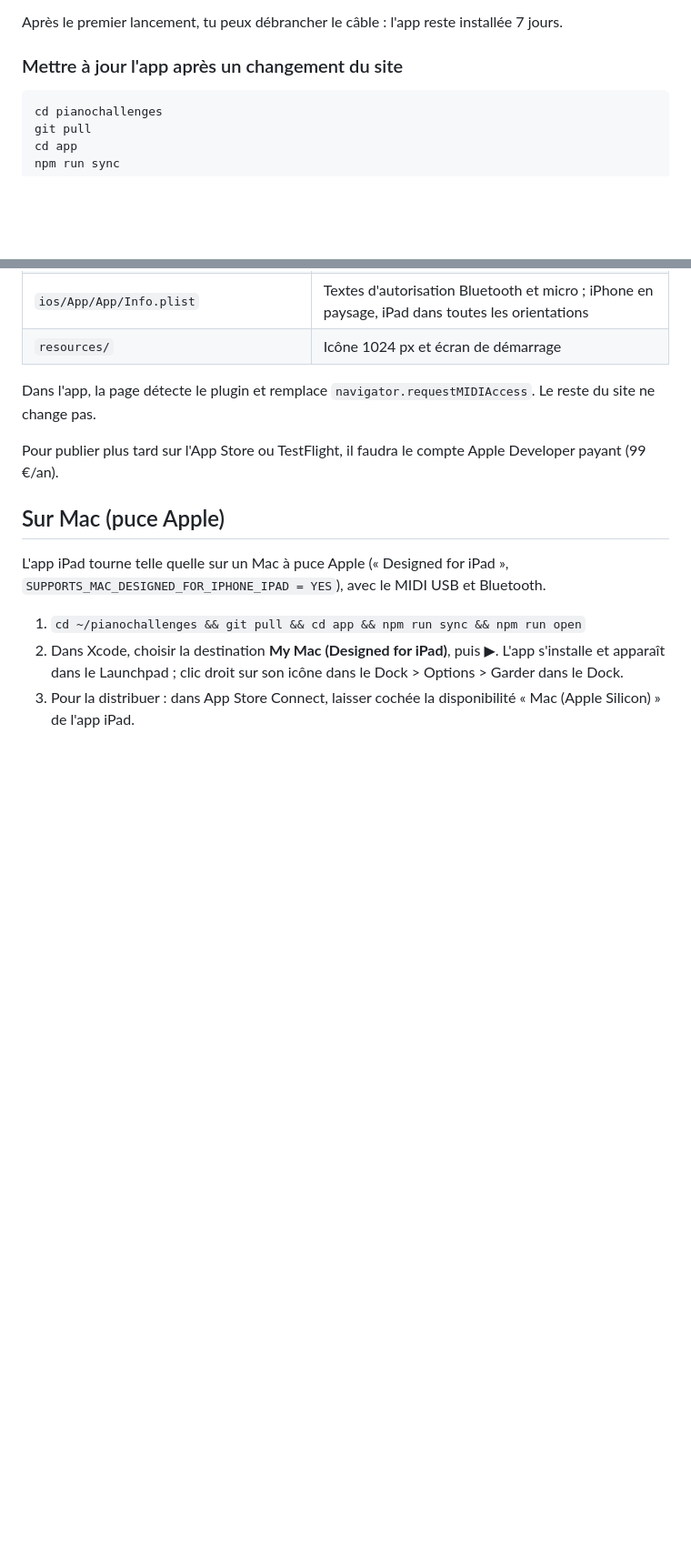
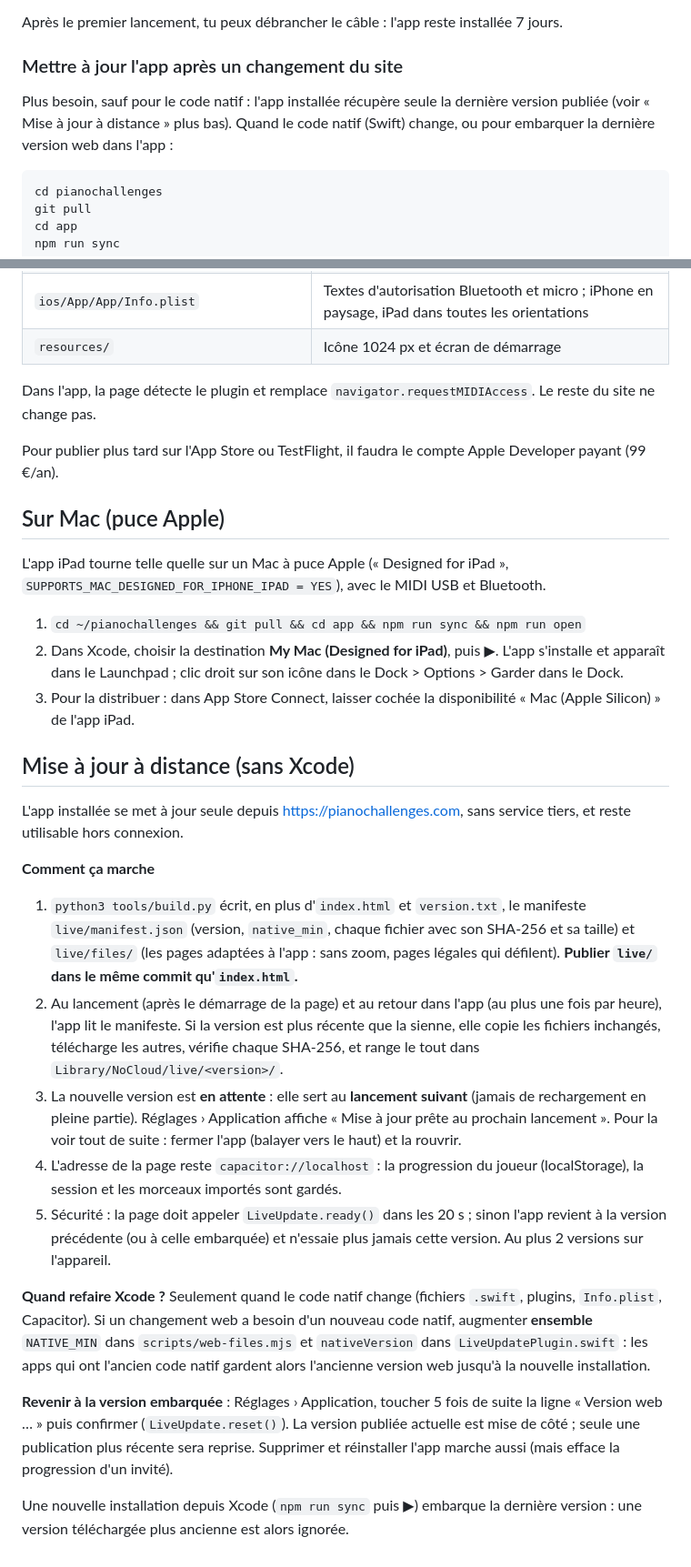
Before and after one commit to antoine380/pianochallenges, a Markdown page: app/README.md, 2 parts joined by grey strips. Shown at 91% size. Rendered like a GitHub page; blank space fills up the shorter version.

Commit message:
docs: mise à jour à distance de l'app (README de l'app, CLAUDE.md)
Co-Authored-By: Claude Opus 5.5 <noreply@anthropic.com>
Claude-Session: https://claude.ai/code/session_01Q7XXEFQBaPGqXZLNR2VjCp

````diff
--- a/app/README.md
+++ b/app/README.md
@@ -46,6 +46,9 @@ Après le premier lancement, tu peux débrancher le câble : l'app reste install
 
 ### Mettre à jour l'app après un changement du site
 
+Plus besoin, sauf pour le code natif : l'app installée récupère seule la dernière version publiée (voir « Mise à jour à distance » plus bas).
+Quand le code natif (Swift) change, ou pour embarquer la dernière version web dans l'app :
+
 ```bash
 cd pianochallenges
 git pull
@@ -82,3 +87,21 @@ L'app iPad tourne telle quelle sur un Mac à puce Apple (« Designed for iPad »
 1. `cd ~/pianochallenges && git pull && cd app && npm run sync && npm run open`
 2. Dans Xcode, choisir la destination **My Mac (Designed for iPad)**, puis ▶︎. L'app s'installe et apparaît dans le Launchpad ; clic droit sur son icône dans le Dock > Options > Garder dans le Dock.
 3. Pour la distribuer : dans App Store Connect, laisser cochée la disponibilité « Mac (Apple Silicon) » de l'app iPad.
+
+
+## Mise à jour à distance (sans Xcode)
+
+L'app installée se met à jour seule depuis https://pianochallenges.com, sans service tiers, et reste utilisable hors connexion.
+
+**Comment ça marche**
+1. `python3 tools/build.py` écrit, en plus d'`index.html` et `version.txt`, le manifeste `live/manifest.json` (version, `native_min`, chaque fichier avec son SHA-256 et sa taille) et `live/files/` (les pages adaptées à l'app : sans zoom, pages légales qui défilent). **Publier `live/` dans le même commit qu'`index.html`.**
+2. Au lancement (après le démarrage de la page) et au retour dans l'app (au plus une fois par heure), l'app lit le manifeste. Si la version est plus récente que la sienne, elle copie les fichiers inchangés, télécharge les autres, vérifie chaque SHA-256, et range le tout dans `Library/NoCloud/live/<version>/`.
+3. La nouvelle version est **en attente** : elle sert au **lancement suivant** (jamais de rechargement en pleine partie). Réglages › Application affiche « Mise à jour prête au prochain lancement ». Pour la voir tout de suite : fermer l'app (balayer vers le haut) et la rouvrir.
+4. L'adresse de la page reste `capacitor://localhost` : la progression du joueur (localStorage), la session et les morceaux importés sont gardés.
+5. Sécurité : la page doit appeler `LiveUpdate.ready()` dans les 20 s ; sinon l'app revient à la version précédente (ou à celle embarquée) et n'essaie plus jamais cette version. Au plus 2 versions sur l'appareil.
+
+**Quand refaire Xcode ?** Seulement quand le code natif change (fichiers `.swift`, plugins, `Info.plist`, Capacitor). Si un changement web a besoin d'un nouveau code natif, augmenter **ensemble** `NATIVE_MIN` dans `scripts/web-files.mjs` et `nativeVersion` dans `LiveUpdatePlugin.swift` : les apps qui ont l'ancien code natif gardent alors l'ancienne version web jusqu'à la nouvelle installation.
+
+**Revenir à la version embarquée** : Réglages › Application, toucher 5 fois de suite la ligne « Version web … » puis confirmer (`LiveUpdate.reset()`). La version publiée actuelle est mise de côté ; seule une publication plus récente sera reprise. Supprimer et réinstaller l'app marche aussi (mais efface la progression d'un invité).
+
+Une nouvelle installation depuis Xcode (`npm run sync` puis ▶︎) embarque la dernière version : une version téléchargée plus ancienne est alors ignorée.
````
Also changed, not shown: other parts of app/README.md (+3 -1 lines), CLAUDE.md (+2 -1 lines).
